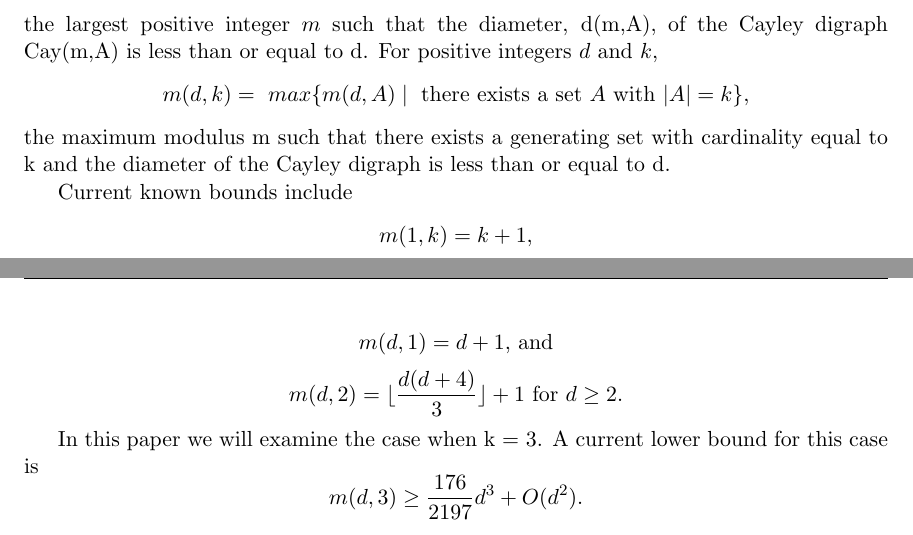
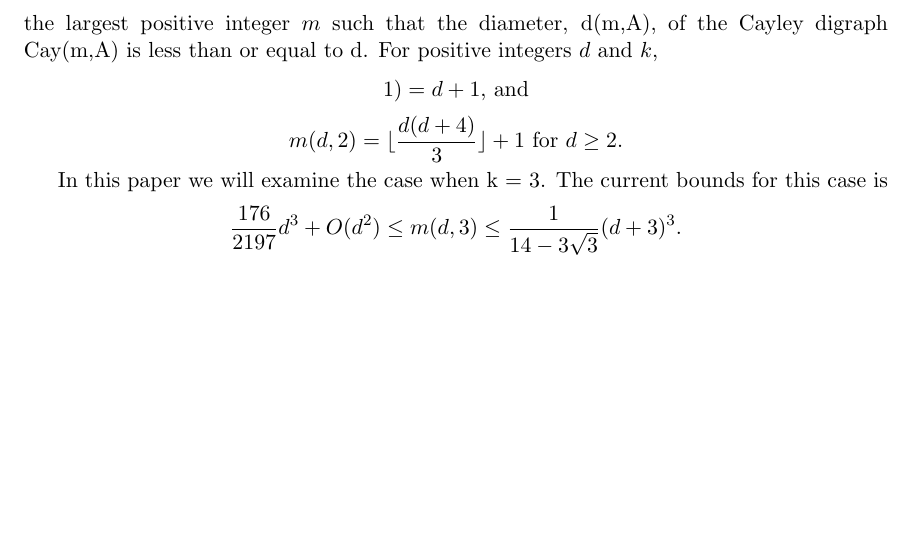
Before and after one commit to publish-perish/REU-SanMarcos, a LaTeX paper (latex/paper.tex): two parts of pages 2 and 3 of 3 before the commit and part of page 2 of 2 after it, the two joined at a grey line, cut so that both start at the same text, the shorter picture padded with empty space. Compiled offline with LaTeX, dvips and Ghostscript.

Commit message:
some new changes to the paper

```diff
--- a/latex/paper.tex
+++ b/latex/paper.tex
@@ -313,25 +313,15 @@ For any positive integer $d$ we define
 m(d,A) =\ max\{m | d(m,A) \leq d\},
 \]
 the largest positive integer $m$ such that the diameter, d(m,A), of the Cayley digraph Cay(m,A) is less than or equal to d. For positive integers $d$ and $k$,
-\[
-m(d,k) =\ max\{m(d,A) \mid \text{ there exists a set $A$ with}\ |A| = k \},
-\]
-the maximum modulus m such that there exists a generating set with cardinality equal to k and the diameter of the Cayley digraph is less than or equal to d.
-
-Current known bounds include
-\[
-m(1,k) = k+1,
-\]
-\[
-m(d,1) = d+1\text{, and}
+\[ 1) = d+1\text{, and}
 \]
 \[
 m(d,2) = \lfloor \frac{d(d+4)}{3} \rfloor +\text{1 for $d$} \geq 2.
 \]
 
-In this paper we will examine the case when k = 3. A current lower bound for this case is
+In this paper we will examine the case when k = 3. The current bounds for this case is
 \[
-m(d,3) \geq \frac{176}{2197}d^3 + O(d^2).
+\frac{176}{2197}d^3 + O(d^2) \leq m(d,3) \leq \frac{1}{14-3\sqrt{3}}(d+3)^3 .
 \]
 
 
```
